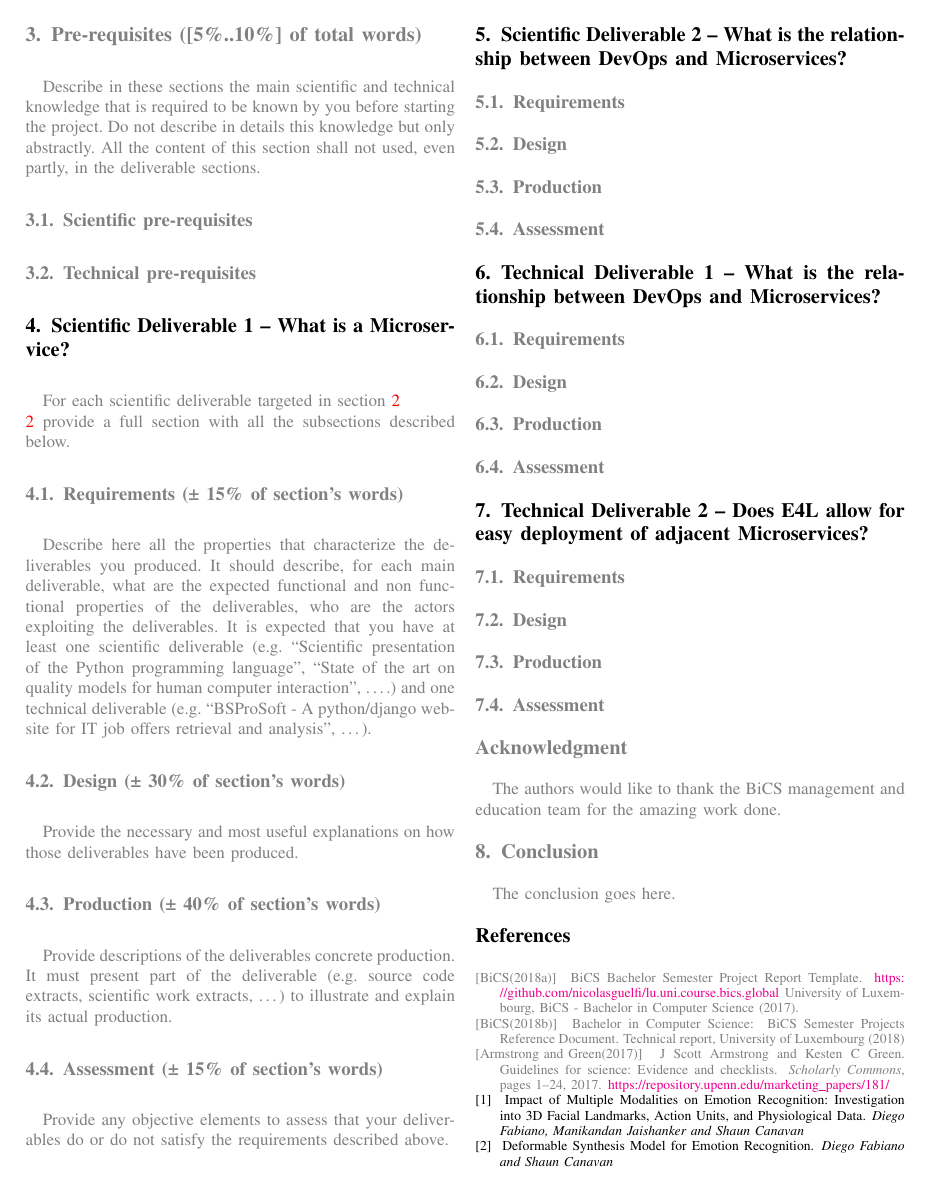
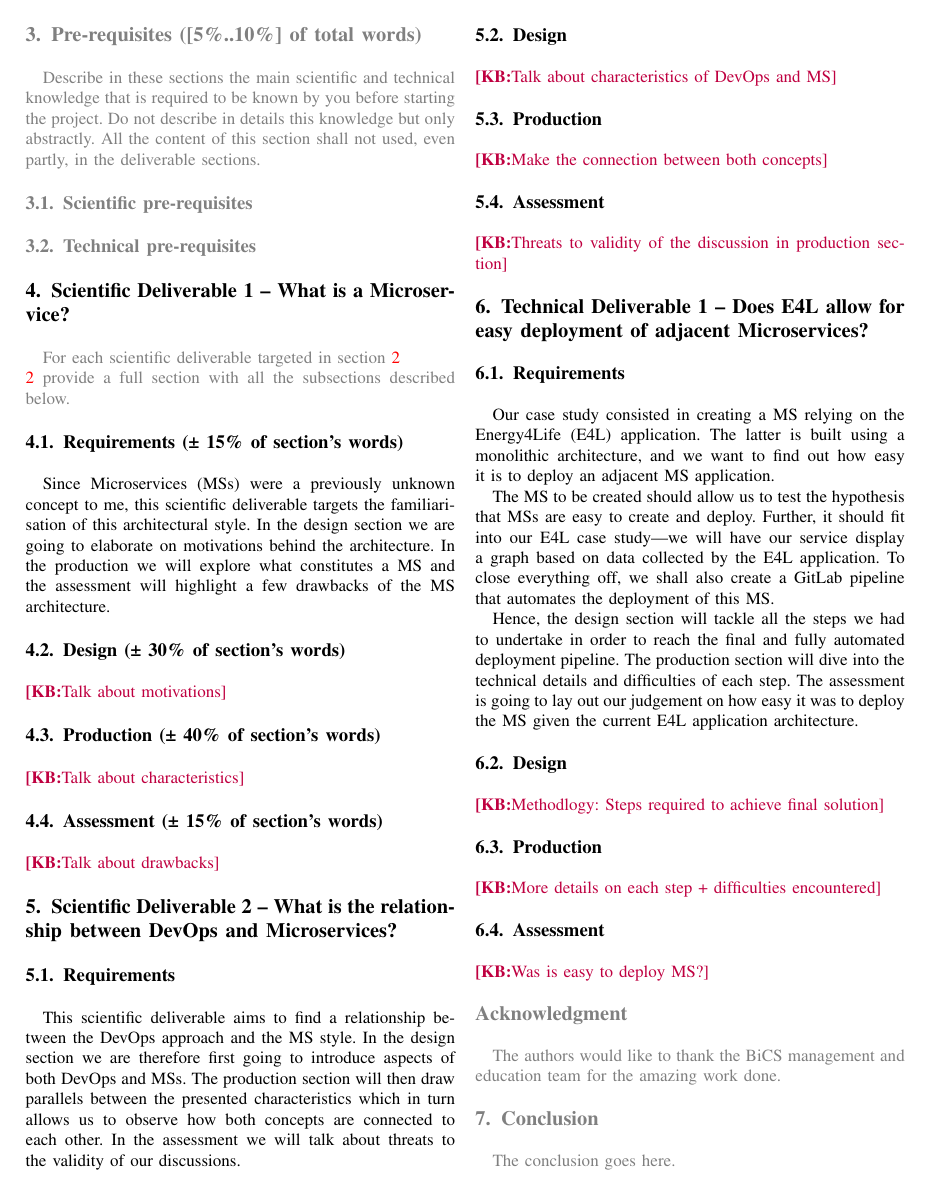
Before and after one commit to niveK77pur/BSP6-Microservices, a LaTeX paper (Final_Report/main.tex, which reads Final_Report/contents/scientific-deliverables/SD-devops-ms.tex, Final_Report/contents/scientific-deliverables/SD-microservice.tex, Final_Report/contents/technical-deliverables/TD-e4l-ms.tex): page 2 of 3. Compiled offline with pdfLaTeX.

Commit message:
lay out structure for deliverables

```diff
--- a/Final_Report/contents/scientific-deliverables/SD-devops-ms.tex
+++ b/Final_Report/contents/scientific-deliverables/SD-devops-ms.tex
@@ -1,10 +1,25 @@
 \refstepcounter{sdel}
 \section{Scientific Deliverable \thesdel\ -- What is the relationship
 between DevOps and Microservices?}
-{\color{gray}
 
 \subsection{Requirements}
+
+This scientific deliverable aims to find a relationship between the
+DevOps approach and the \gls{ms} style. In the design section we are
+therefore first going to introduce aspects of both DevOps and
+\glspl{ms}. The production section will then draw parallels between
+the presented characteristics which in turn allows us to observe how
+both concepts are connected to each other. In the assessment we will
+talk about threats to the validity of our discussions.
+
 \subsection{Design}
+
+\KB{Talk about characteristics of DevOps and \gls{ms}}
+
 \subsection{Production}
+
+\KB{Make the connection between both concepts}
+
 \subsection{Assessment}
-}
+
+\KB{Threats to validity of the discussion in production section}
--- a/Final_Report/contents/scientific-deliverables/SD-microservice.tex
+++ b/Final_Report/contents/scientific-deliverables/SD-microservice.tex
@@ -3,13 +3,37 @@
 {\color{gray}
 For each scientific deliverable targeted in section~\ref{sec-deliverables} provide a full section with all the subsections described below.
 \label{sec-production}
+}
 
 \subsection{Requirements (± 15\% of section's words)}
-Describe here all the properties that characterize the deliverables you produced. It should describe, for each main deliverable, what are the expected functional and non functional properties of the deliverables, who are the actors exploiting the deliverables. It is expected that you have at least one scientific deliverable (e.g. ``Scientific presentation of the Python programming language'', ``State of the art on quality models for human computer interaction'', \ldots.) and one technical deliverable (e.g. ``BSProSoft - A python/django web-site for IT job offers retrieval and analysis'', \ldots).
+% {\color{gray}
+% Describe here all the properties that characterize the deliverables you produced. It should describe, for each main deliverable, what are the expected functional and non functional properties of the deliverables, who are the actors exploiting the deliverables. It is expected that you have at least one scientific deliverable (e.g. ``Scientific presentation of the Python programming language'', ``State of the art on quality models for human computer interaction'', \ldots.) and one technical deliverable (e.g. ``BSProSoft - A python/django web-site for IT job offers retrieval and analysis'', \ldots).
+% }
+
+Since \glspl{ms} were a previously unknown concept to me, this
+scientific deliverable targets the familiarisation of this
+architectural style. In the design section we are going to elaborate
+on motivations behind the architecture.  In the production we will
+explore what constitutes a \gls{ms} and the assessment will highlight
+a few drawbacks of the \gls{ms} architecture.
+
 \subsection{Design (± 30\% of section's words)}
-Provide the necessary and most useful explanations on how those deliverables have been produced.
+% {\color{gray}
+% Provide the necessary and most useful explanations on how those deliverables have been produced.
+% }
+
+\KB{Talk about motivations}
+
 \subsection{Production (± 40\% of section's words)}
-Provide descriptions of the deliverables concrete production. It must present part of the deliverable (e.g. source code extracts, scientific work extracts, \ldots) to illustrate and explain its actual production.
+% {\color{gray}
+% Provide descriptions of the deliverables concrete production. It must present part of the deliverable (e.g. source code extracts, scientific work extracts, \ldots) to illustrate and explain its actual production.
+% }
+
+\KB{Talk about characteristics}
+
 \subsection{Assessment (± 15\% of section's words)}
-Provide any objective elements to assess that your deliverables do or do not satisfy the requirements described above.
-}
+% {\color{gray}
+% Provide any objective elements to assess that your deliverables do or do not satisfy the requirements described above.
+% }
+
+\KB{Talk about drawbacks}
--- a/Final_Report/contents/technical-deliverables/TD-e4l-ms.tex
+++ b/Final_Report/contents/technical-deliverables/TD-e4l-ms.tex
@@ -1,10 +1,36 @@
 \refstepcounter{tdel}
 \section{Technical Deliverable \thetdel\ -- Does E4L allow for easy
 deployment of adjacent Microservices?}
-{\color{gray}
 
 \subsection{Requirements}
+
+Our case study consisted in creating a \gls{ms} relying on the
+\gls{e4l} application. The latter is built using a monolithic
+architecture, and we want to find out how easy it is to deploy an
+adjacent \gls{ms} application.
+
+The \gls{ms} to be created should allow us to test the hypothesis that
+\glspl{ms} are easy to create and deploy. Further, it should fit into
+our \gls{e4l} case study---we will have our service display a graph
+based on data collected by the \gls{e4l} application.  To close
+everything off, we shall also create a GitLab pipeline that automates
+the deployment of this \gls{ms}.
+
+Hence, the design section will tackle all the steps we had to
+undertake in order to reach the final and fully automated deployment
+pipeline. The production section will dive into the technical details
+and difficulties of each step. The assessment is going to lay out our
+judgement on how easy it was to deploy the \gls{ms} given the current
+\gls{e4l} application architecture.
+
 \subsection{Design}
+
+\KB{Methodlogy: Steps required to achieve final solution}
+
 \subsection{Production}
+
+\KB{More details on each step + difficulties encountered}
+
 \subsection{Assessment}
-}
+
+\KB{Was is easy to deploy \gls{ms}?}
--- a/Final_Report/main.tex
+++ b/Final_Report/main.tex
@@ -3,6 +3,7 @@
 \usepackage{datetime}
 \usepackage{xcolor}
 \usepackage[colorlinks=true]{hyperref}
+\usepackage{glossaries}
 
 \let\labelindent\relax
 \usepackage[inline,shortlabels]{enumitem}
@@ -12,6 +13,12 @@
 
 \newcommand{\AC}[1]{\noindent{\color{orange}{{\bf[AC:}{{#1}}}]}}
 \newcommand{\KB}[1]{\noindent{\color{purple}{{\bf[KB:}{{#1}}}]}}
+
+\glsdisablehyper
+\newacronym{bsp}{BSP}{Bachelor Semester Project}
+\newacronym{e4l}{E4L}{Energy4Life}
+\newacronym{ms}{MS}{Microservice}
+\newacronym{cicd}{CI/CD}{Continuous Integration and Continuous Deployment}
 
 % *** CITATION PACKAGES ***
 %
```
Also changed, not shown: Final_Report/contents/technical-deliverables/TD.tex (+1 -1 lines), Final_Report/main.pdf, Final_Report/main.tex (10 more changed lines), 1 other file.
